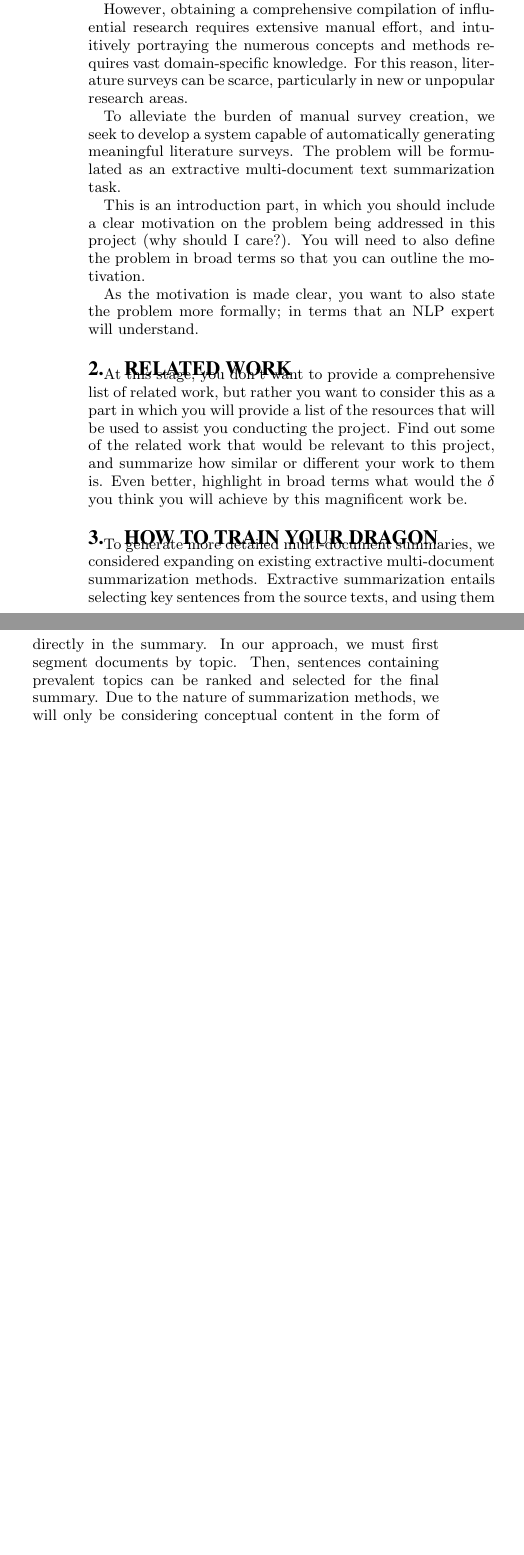
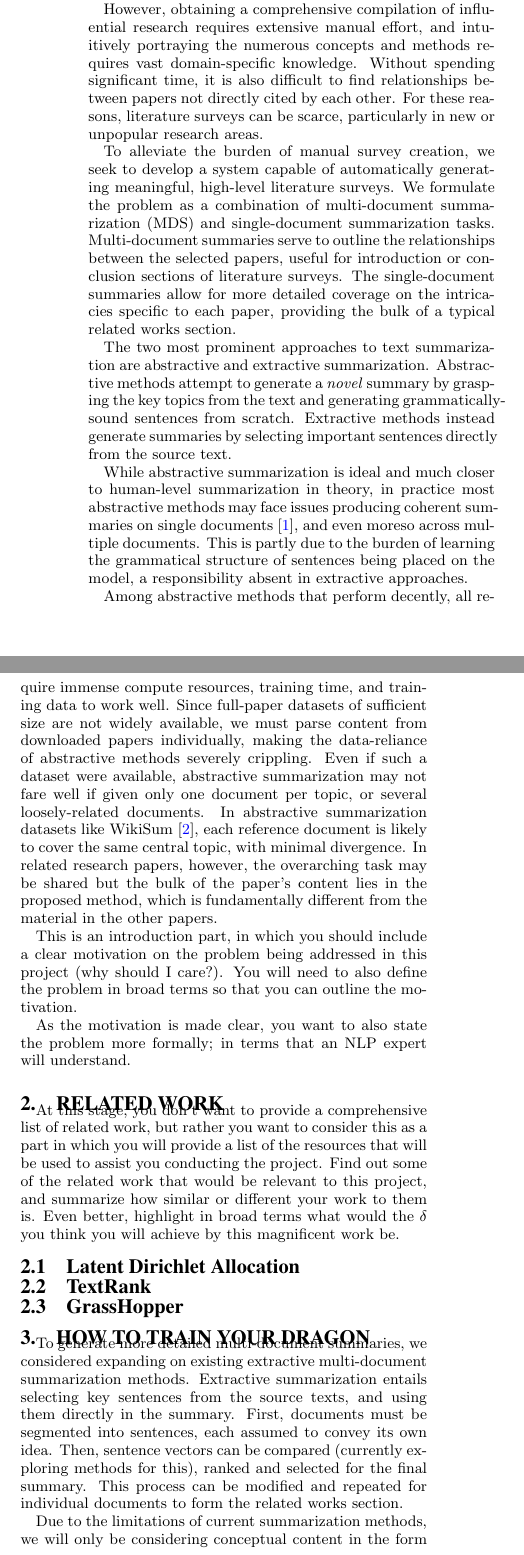
Before and after one commit to kobeeraveendran/auto-survey, a LaTeX paper (paper/proposal.tex): two parts of the columns of the page before the commit and two parts of the columns of page 1 of 2 after it, joined at a grey line, cut so that both start at the same text, the shorter picture padded with empty space. Compiled offline with pdfLaTeX.

Commit message:
restructure, add some technical details to introduction

```diff
--- a/paper/proposal.tex
+++ b/paper/proposal.tex
@@ -41,11 +41,34 @@
 a solid conceptual, comparative understanding of the works discussed.
 
 However, obtaining a comprehensive compilation of influential research requires extensive manual effort, and intuitively
-portraying the numerous concepts and methods requires vast domain-specific knowledge. For this reason, literature
+portraying the numerous concepts and methods requires vast domain-specific knowledge. Without spending significant
+time, it is also difficult to find relationships between papers not directly cited by each other. For these reasons, literature
 surveys can be scarce, particularly in new or unpopular research areas.
 
-To alleviate the burden of manual survey creation, we seek to develop a system capable of automatically generating meaningful
- literature surveys. The problem will be formulated as an extractive multi-document text summarization task.
+% might wanna check this bit, feel free to change it up
+To alleviate the burden of manual survey creation, we seek to develop a system capable of automatically generating meaningful,
+high-level literature surveys. We formulate the problem as a combination of multi-document summarization (MDS) and
+single-document summarization tasks. Multi-document summaries serve to outline the relationships between the selected papers,
+useful for introduction or conclusion sections of literature surveys. The single-document summaries allow for more detailed
+coverage on the intricacies specific to each paper, providing the bulk of a typical related works section.
+
+The two most prominent approaches to text summarization are abstractive and extractive summarization. Abstractive methods attempt to generate a
+\textit{novel} summary by grasping the key topics from the text and generating grammatically-sound sentences from scratch.
+Extractive methods instead generate summaries by selecting important sentences directly from the source text.
+
+While abstractive summarization is ideal and much closer to human-level summarization in theory, in practice most
+abstractive methods may face issues producing coherent summaries on single documents \cite{mds2017}, and even moreso
+across multiple documents. This is partly due to the burden of learning the grammatical structure of sentences being
+placed on the model, a responsibility absent in extractive approaches.
+
+Among abstractive methods that perform decently, all require
+immense compute resources, training time, and training data to work well. Since full-paper datasets of sufficient size are not
+widely available, we must parse content from downloaded papers individually, making the data-reliance of abstractive
+methods severely crippling. Even if such a dataset were available, abstractive summarization may not fare well if given
+only one document per topic, or several loosely-related documents. In abstractive summarization datasets like WikiSum \cite{wikisum},
+each reference document is likely to cover the same central topic, with minimal divergence. In related research papers, however, the overarching task
+may be shared but the bulk of the paper's content lies in the proposed method, which is fundamentally different from the
+material in the other papers.
 
 This is an introduction part, in which you should include a clear motivation on the problem being addressed in this project (why should I care?). You will need to also define the problem in broad terms so that you can outline the motivation.
 
@@ -55,16 +78,26 @@
 \section{Related Work}\label{sec:related}
 At this stage, you don't want to provide a comprehensive list of related work, but rather you want to consider this as a part in which you will provide a list of the resources that will be used to assist you conducting the project. Find out some of the related work that would be relevant to this project, and summarize how similar or different your work to them is. Even better, highlight in broad terms what would the $\delta$ you think you will achieve by this magnificent work be.
 
+\subsection{Latent Dirichlet Allocation}
 
+\subsection{TextRank}
+
+\subsection{GrassHopper}
 
 \section{How to Train Your Dragon}\label{sec:design}
 
+
+
 To generate more detailed multi-document summaries, we considered expanding on existing extractive multi-document summarization
 methods. Extractive summarization entails selecting key sentences from the source texts, and using them directly in the
-summary. In our approach, we must first segment documents by topic. Then, sentences containing prevalent topics can be
-ranked and selected for the final summary. Due to the nature of summarization methods, we will only be considering
-conceptual content in the form of sentences. Other facets of papers, such as figures, tables, and formulas, may not have
-their relevance accurately judged automatically, and will thus be disregarded in preprocessing.
+summary. First, documents must be segmented into sentences, each assumed to convey its own idea. Then, sentence vectors can be
+compared (currently exploring methods for this), ranked and selected for the final summary. This process can be modified
+and repeated for individual documents to form the related works section.
+
+Due to the limitations of current summarization methods, we will only be considering
+conceptual content in the form of sentences. For other facets of papers, such as figures, tables, and formulas, extractive
+methods may not adequately capture meaning or properly judge relevance to textual concepts, so they will thus be
+disregarded in preprocessing.
 
 Here should be the actual proposal. What methods are you proposing? Describe the method you will use in designing your training method for your dragons. Relate to the problem statement. The description should be specific so that reproduction of the training method you used for your dragon are reproducible. Avoid copying others' work and others' style, and be creative.
 
```
Also changed, not shown: paper/bib.bib (+25 -1 lines), paper/proposal.pdf.
